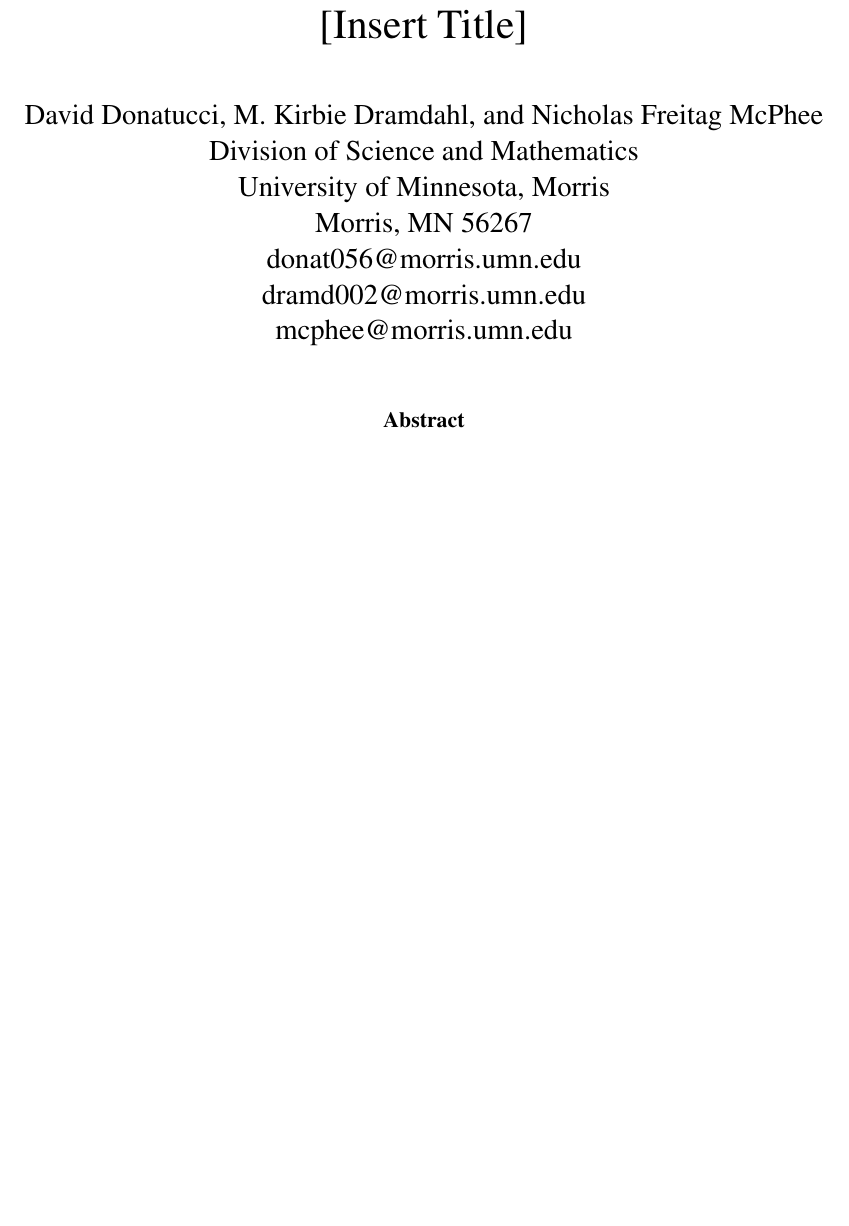
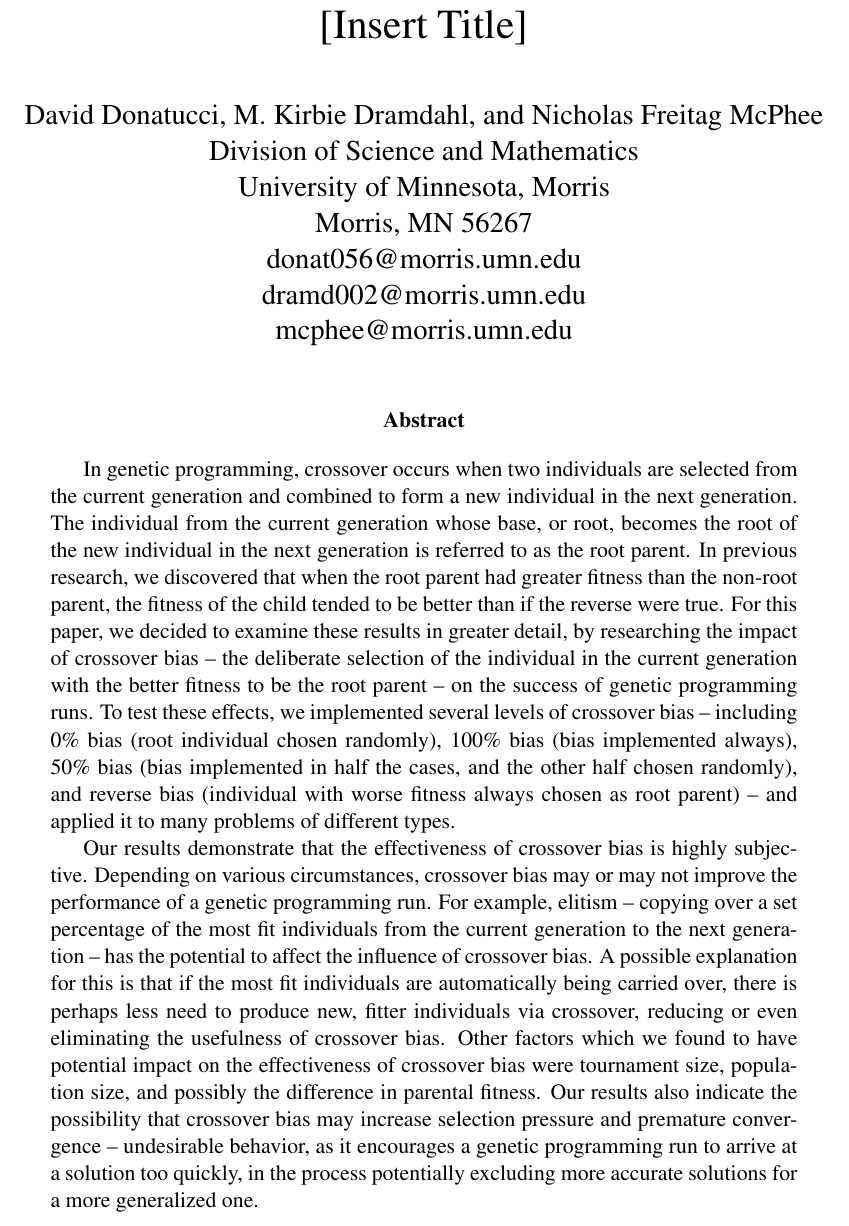
Before and after one commit to NicMcPhee/XO-bias-study, a LaTeX paper (LaTeX/Research_2015.tex): part of page 1 of 3, cut so that both start at the same text, the shorter picture padded with empty space. Compiled offline with pdfLaTeX.

Commit message:
Rough Initial Draft of Abstract

```diff
--- a/LaTeX/Research_2015.tex
+++ b/LaTeX/Research_2015.tex
@@ -52,6 +52,10 @@
 
 \begin{abstract}
 
+In genetic programming, crossover occurs when two individuals are selected from the current generation and combined to form a new individual in the next generation. The individual from the current generation whose base, or root, becomes the root of the new individual in the next generation is referred to as the root parent. In previous research, we discovered that when the root parent had greater fitness than the non-root parent, the fitness of the child tended to be better than if the reverse were true. For this paper, we decided to examine these results in greater detail, by researching the impact of crossover bias – the deliberate selection of the individual in the current generation with the better fitness to be the root parent – on the success of genetic programming runs. To test these effects, we implemented several levels of crossover bias – including 0\% bias (root individual chosen randomly), 100\% bias (bias implemented always), 50\% bias (bias implemented in half the cases, and the other half chosen randomly), and reverse bias (individual with worse fitness always chosen as root parent) – and applied it to many problems of different types.
+
+Our results demonstrate that the effectiveness of crossover bias is highly subjective. Depending on various circumstances, crossover bias may or may not improve the performance of a genetic programming run. For example, elitism – copying over a set percentage of the most fit individuals from the current generation to the next generation – has the potential to affect the influence of crossover bias. A possible explanation for this is that if the most fit individuals are automatically being carried over, there is perhaps less need to produce new, fitter individuals via crossover, reducing or even eliminating the usefulness of crossover bias. Other factors which we found to have potential impact on the effectiveness of crossover bias were tournament size, population size, and possibly the difference in parental fitness. Our results also indicate the possibility that crossover bias may increase selection pressure and premature convergence – undesirable behavior, as it encourages a genetic programming run to arrive at a solution too quickly, in the process potentially excluding more accurate solutions for a more generalized one.
+
 \begin{itemize}
 	\item Explain the idea of XO bias, where it came from and why
 	\item XO bias rates
```
